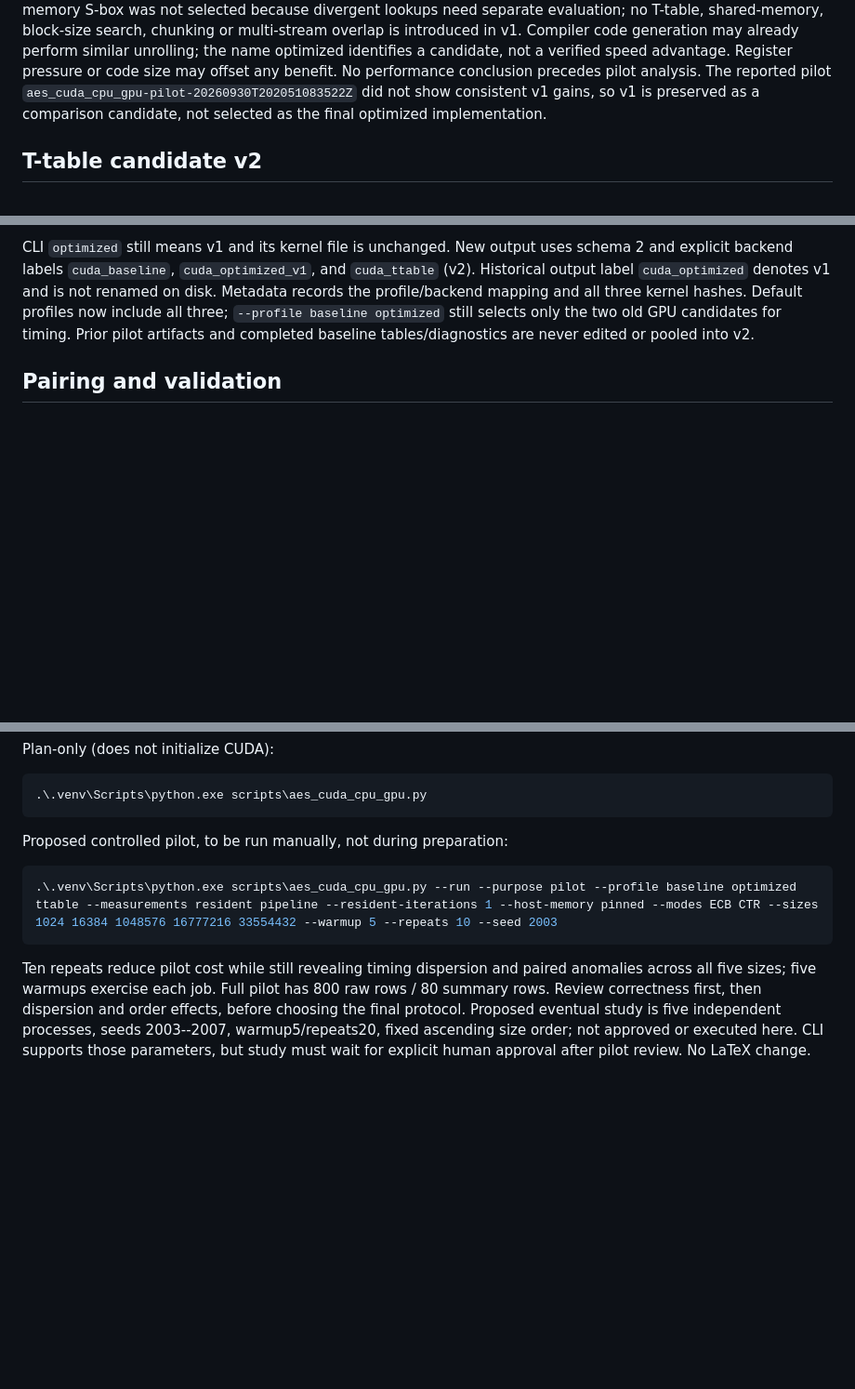
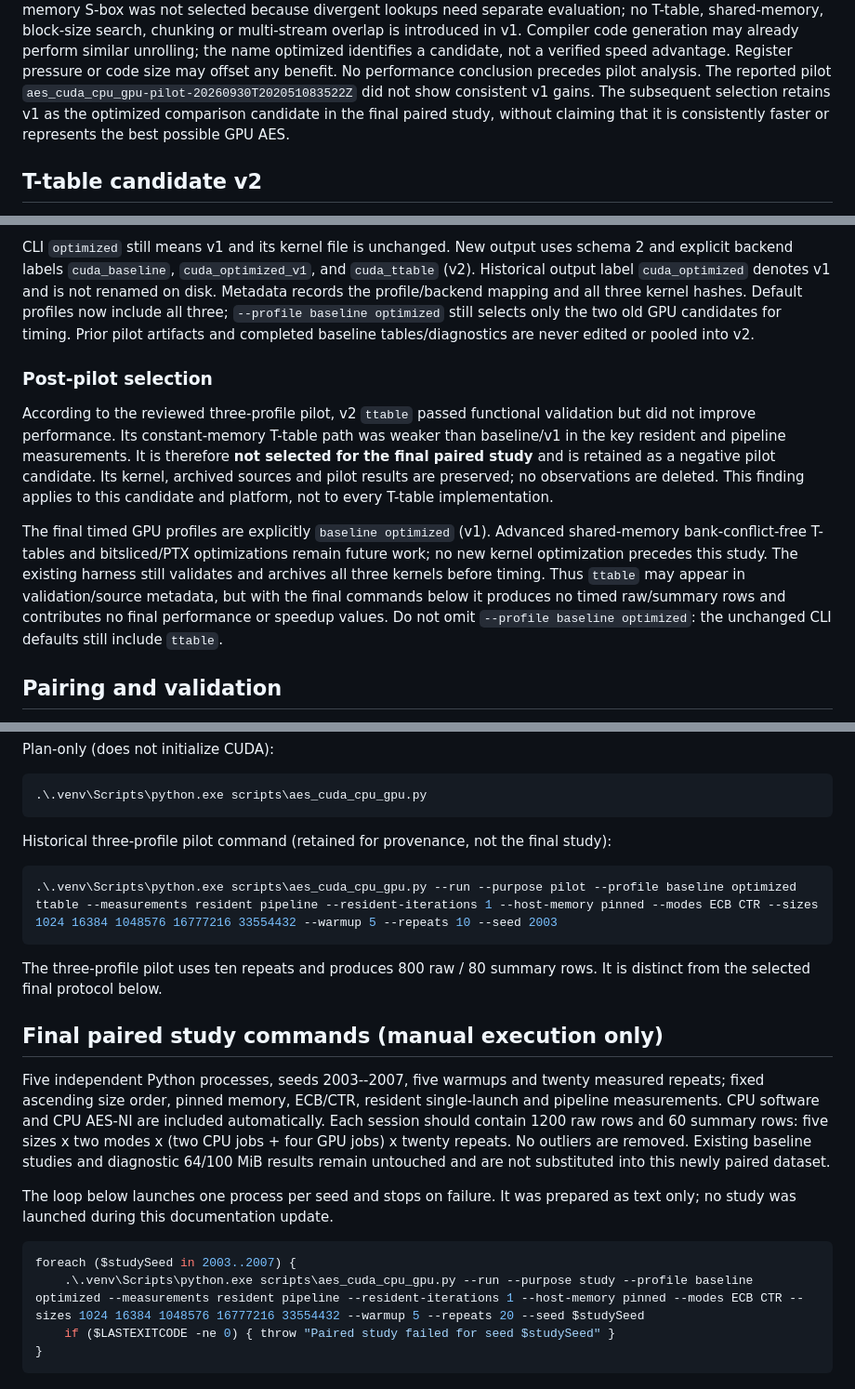
Before and after one commit to mihajlov39547/aes-retrospective, a Markdown page: experiments/cuda_optimized_cpu_gpu_protocol.md, 3 parts joined by grey strips. Shown at 93% size. GitHub-like rendering; blank space fills up the shorter version.

Commit message:
Clarified v1 and v2 candidate selection outcomes; documented post-pilot findings and final study commands.

````diff
--- a/experiments/cuda_optimized_cpu_gpu_protocol.md
+++ b/experiments/cuda_optimized_cpu_gpu_protocol.md
@@ -22,8 +22,9 @@ Compiler code generation may already perform similar unrolling; the name
 optimized identifies a candidate, not a verified speed advantage. Register
 pressure or code size may offset any benefit. No performance conclusion precedes
 pilot analysis. The reported pilot `aes_cuda_cpu_gpu-pilot-20260930T202051083522Z`
-did not show consistent v1 gains, so v1 is preserved as a comparison candidate,
-not selected as the final optimized implementation.
+did not show consistent v1 gains. The subsequent selection retains v1 as the
+optimized comparison candidate in the final paired study, without claiming
+that it is consistently faster or represents the best possible GPU AES.
 
 ## T-table candidate v2
 
@@ -62,6 +63,25 @@ not renamed on disk. Metadata records the profile/backend mapping and all three
 kernel hashes. Default profiles now include all three; `--profile baseline optimized`
 still selects only the two old GPU candidates for timing. Prior pilot artifacts
 and completed baseline tables/diagnostics are never edited or pooled into v2.
+
+### Post-pilot selection
+
+According to the reviewed three-profile pilot, v2 `ttable` passed functional
+validation but did not improve performance. Its constant-memory T-table path
+was weaker than baseline/v1 in the key resident and pipeline measurements.
+It is therefore **not selected for the final paired study** and is retained as
+a negative pilot candidate. Its kernel, archived sources and pilot results are
+preserved; no observations are deleted. This finding applies to this candidate
+and platform, not to every T-table implementation.
+
+The final timed GPU profiles are explicitly `baseline optimized` (v1).
+Advanced shared-memory bank-conflict-free T-tables and bitsliced/PTX
+optimizations remain future work; no new kernel optimization precedes this study.
+The existing harness still validates and archives all three kernels before
+timing. Thus `ttable` may appear in validation/source metadata, but with the
+final commands below it produces no timed raw/summary rows and contributes no
+final performance or speedup values. Do not omit `--profile baseline optimized`:
+the unchanged CLI defaults still include `ttable`.
 
 ## Pairing and validation
 
@@ -150,16 +170,31 @@ Plan-only (does not initialize CUDA):
 .\.venv\Scripts\python.exe scripts\aes_cuda_cpu_gpu.py
 ```
 
-Proposed controlled pilot, to be run manually, not during preparation:
+Historical three-profile pilot command (retained for provenance, not the final study):
 
 ```powershell
 .\.venv\Scripts\python.exe scripts\aes_cuda_cpu_gpu.py --run --purpose pilot --profile baseline optimized ttable --measurements resident pipeline --resident-iterations 1 --host-memory pinned --modes ECB CTR --sizes 1024 16384 1048576 16777216 33554432 --warmup 5 --repeats 10 --seed 2003
 ```
 
-Ten repeats reduce pilot cost while still revealing timing dispersion and paired
-anomalies across all five sizes; five warmups exercise each job. Full pilot has
-800 raw rows / 80 summary rows. Review correctness first, then dispersion and
-order effects, before choosing the final protocol. Proposed eventual study is
-five independent processes, seeds 2003--2007, warmup5/repeats20, fixed ascending
-size order; not approved or executed here. CLI supports those parameters, but
-study must wait for explicit human approval after pilot review. No LaTeX change.
+The three-profile pilot uses ten repeats and produces 800 raw / 80 summary rows.
+It is distinct from the selected final protocol below.
+
+## Final paired study commands (manual execution only)
+
+Five independent Python processes, seeds 2003--2007, five warmups and twenty
+measured repeats; fixed ascending size order, pinned memory, ECB/CTR, resident
+single-launch and pipeline measurements. CPU software and CPU AES-NI are included
+automatically. Each session should contain 1200 raw rows and 60 summary rows:
+five sizes x two modes x (two CPU jobs + four GPU jobs) x twenty repeats.
+No outliers are removed. Existing baseline studies and diagnostic 64/100 MiB
+results remain untouched and are not substituted into this newly paired dataset.
+
+The loop below launches one process per seed and stops on failure. It was
+prepared as text only; no study was launched during this documentation update.
+
+```powershell
+foreach ($studySeed in 2003..2007) {
+    .\.venv\Scripts\python.exe scripts\aes_cuda_cpu_gpu.py --run --purpose study --profile baseline optimized --measurements resident pipeline --resident-iterations 1 --host-memory pinned --modes ECB CTR --sizes 1024 16384 1048576 16777216 33554432 --warmup 5 --repeats 20 --seed $studySeed
+    if ($LASTEXITCODE -ne 0) { throw "Paired study failed for seed $studySeed" }
+}
+```
````
